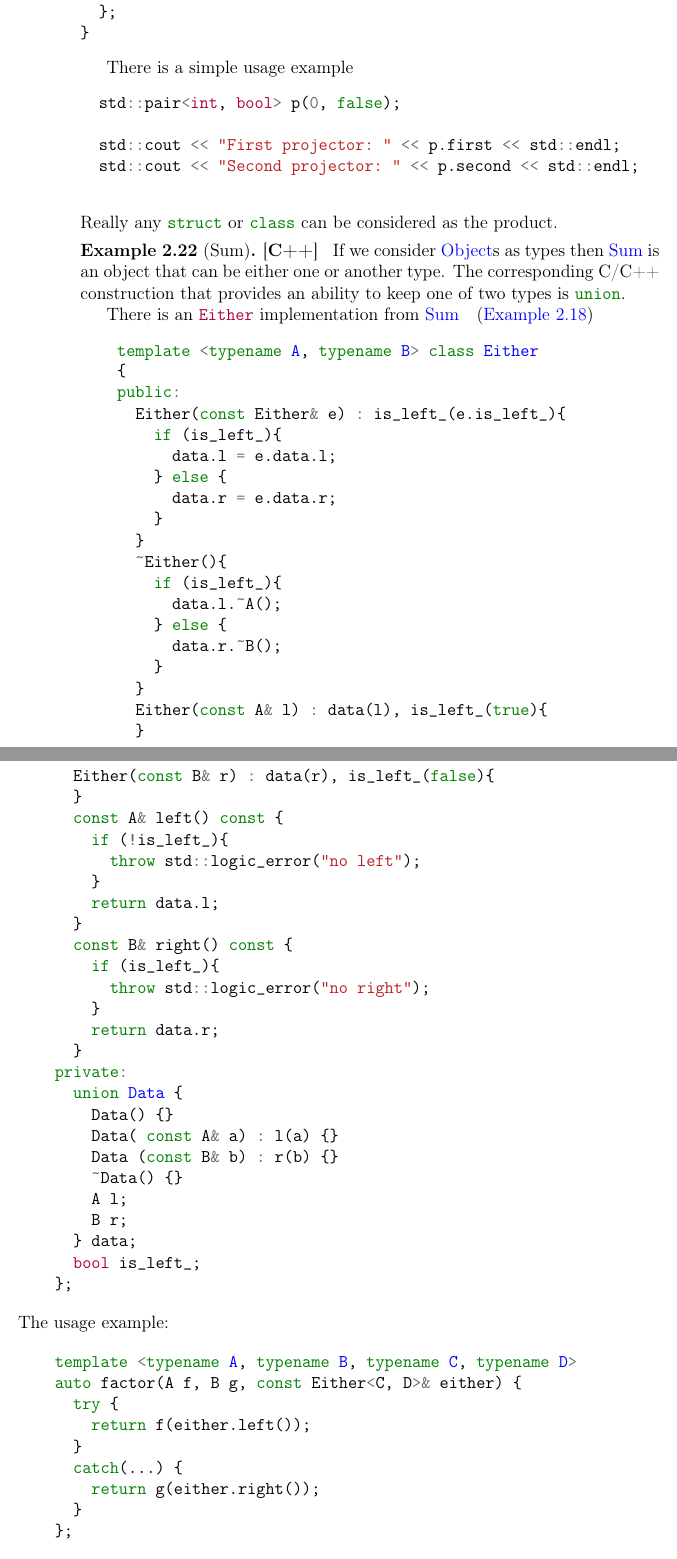
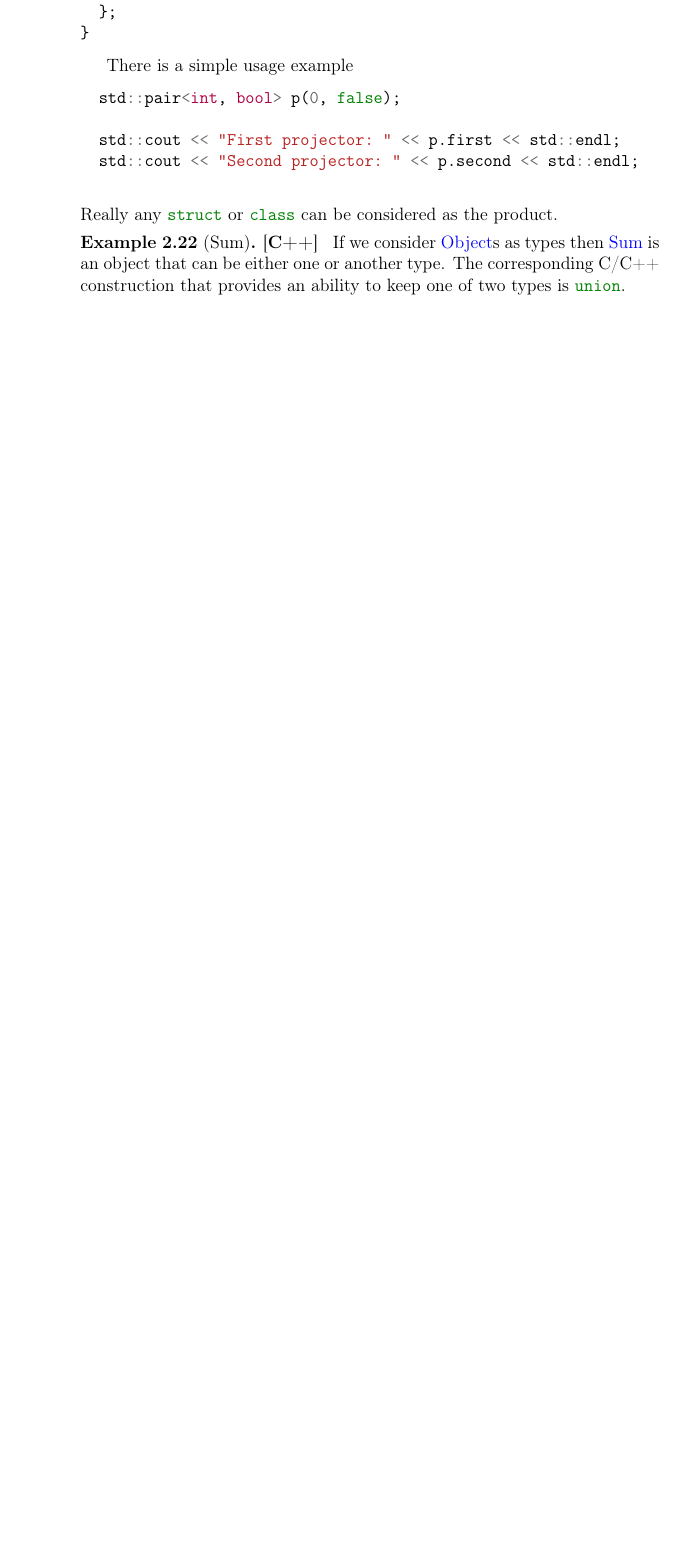
Before and after one commit to ivanmurashko/articles, a LaTeX book (cattheory/cattheory.tex, which reads cattheory/objectsmorphisms.tex): two parts of pages 30 and 31 of 45 before the commit and part of page 30 of 43 after it, the two joined at a grey line, cut so that both start at the same text, the shorter picture padded with empty space. Compiled offline with pdfLaTeX; a missing bibliography style is replaced by a similar one.

```diff
--- a/cattheory/objectsmorphisms.tex
+++ b/cattheory/objectsmorphisms.tex
@@ -466,77 +467,77 @@
   type. The corresponding C/C++ construction that provides an ability
   to keep one of two types is \mintinline{c++}{union}.
 
-  There is an \mintinline{haskell}{Either} implementation from
-  \mynameref{ex:hask_sum}
-  \begin{minted}{c++}
-    template <typename A, typename B> class Either
-    {
-    public:
-      Either(const Either& e) : is_left_(e.is_left_){
-        if (is_left_){
-          data.l = e.data.l;
-        } else {
-          data.r = e.data.r;
-        }
-      }
-      ~Either(){
-        if (is_left_){
-          data.l.~A();
-        } else {
-          data.r.~B();
-        }
-      }
-      Either(const A& l) : data(l), is_left_(true){
-      }
-      Either(const B& r) : data(r), is_left_(false){
-      }
-      const A& left() const {
-        if (!is_left_){
-          throw std::logic_error("no left");
-        }
-        return data.l;
-      }
-      const B& right() const {
-        if (is_left_){
-          throw std::logic_error("no right");
-        }
-        return data.r;
-      }
-    private:
-      union Data {
-        Data() {}
-        Data( const A& a) : l(a) {}
-        Data (const B& b) : r(b) {}
-        ~Data() {}
-        A l;
-        B r;
-      } data;
-      bool is_left_;
-    };
-  \end{minted}
-  The usage example:
-  \begin{minted}{c++}
-    template <typename A, typename B, typename C, typename D>
-    auto factor(A f, B g, const Either<C, D>& either) {
-      try {
-        return f(either.left());
-      }
-      catch(...) {
-        return g(either.right());
-      }
-    };
+  %% There is an \mintinline{haskell}{Either} implementation from
+  %% \mynameref{ex:hask_sum}
+  %% \begin{minted}{c++}
+  %%   template <typename A, typename B> class Either
+  %%   {
+  %%   public:
+  %%     Either(const Either& e) : is_left_(e.is_left_){
+  %%       if (is_left_){
+  %%         data.l = e.data.l;
+  %%       } else {
+  %%         data.r = e.data.r;
+  %%       }
+  %%     }
+  %%     ~Either(){
+  %%       if (is_left_){
+  %%         data.l.~A();
+  %%       } else {
+  %%         data.r.~B();
+  %%       }
+  %%     }
+  %%     Either(const A& l) : data(l), is_left_(true){
+  %%     }
+  %%     Either(const B& r) : data(r), is_left_(false){
+  %%     }
+  %%     const A& left() const {
+  %%       if (!is_left_){
+  %%         throw std::logic_error("no left");
+  %%       }
+  %%       return data.l;
+  %%     }
+  %%     const B& right() const {
+  %%       if (is_left_){
+  %%         throw std::logic_error("no right");
+  %%       }
+  %%       return data.r;
+  %%     }
+  %%   private:
+  %%     union Data {
+  %%       Data() {}
+  %%       Data( const A& a) : l(a) {}
+  %%       Data (const B& b) : r(b) {}
+  %%       ~Data() {}
+  %%       A l;
+  %%       B r;
+  %%     } data;
+  %%     bool is_left_;
+  %%   };
+  %% \end{minted}
+  %% The usage example:
+  %% \begin{minted}{c++}
+  %%   template <typename A, typename B, typename C, typename D>
+  %%   auto factor(A f, B g, const Either<C, D>& either) {
+  %%     try {
+  %%       return f(either.left());
+  %%     }
+  %%     catch(...) {
+  %%       return g(either.right());
+  %%     }
+  %%   };
 
-    auto stringLength = [](std::string s) {
-      return static_cast<int>(s.size()); };
-    auto id = [](auto x) { return x; };
+  %%   auto stringLength = [](std::string s) {
+  %%     return static_cast<int>(s.size()); };
+  %%   auto id = [](auto x) { return x; };
 
-    Either<std::string, int> str = std::string("abc");
-    std::cout << "String length:" <<
-    factor<>(stringLength, id, str) << std::endl;
-    Either<std::string, int> i = 4;
-    std::cout << "id(int):" <<
-    factor<>(stringLength, id, i) << std::endl;
-  \end{minted}
+  %%   Either<std::string, int> str = std::string("abc");
+  %%   std::cout << "String length:" <<
+  %%   factor<>(stringLength, id, str) << std::endl;
+  %%   Either<std::string, int> i = 4;
+  %%   std::cout << "id(int):" <<
+  %%   factor<>(stringLength, id, i) << std::endl;
+  %% \end{minted}
 
   C++17 suggests \mintinline{c++}{std:variant} as a safe replacement
   for \mintinline{c++}{union}. The example of the \mintinline{c++}{factor}
```
Also changed, not shown: cattheory/cattheory.pdf, cattheory/objectsmorphisms.tex (15 more changed lines).
